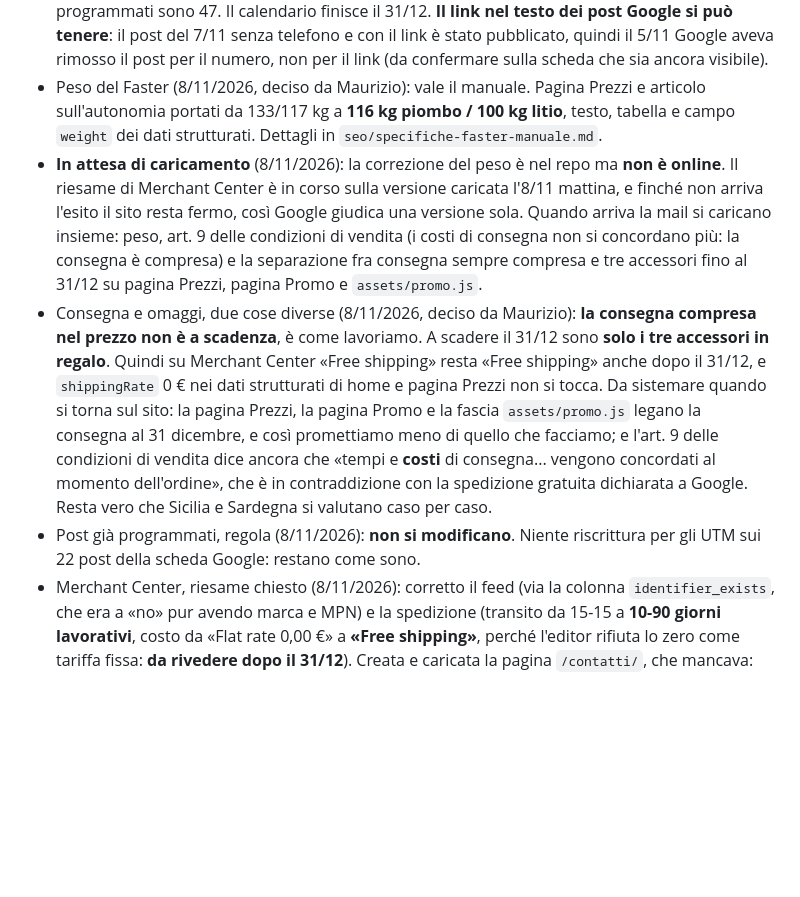
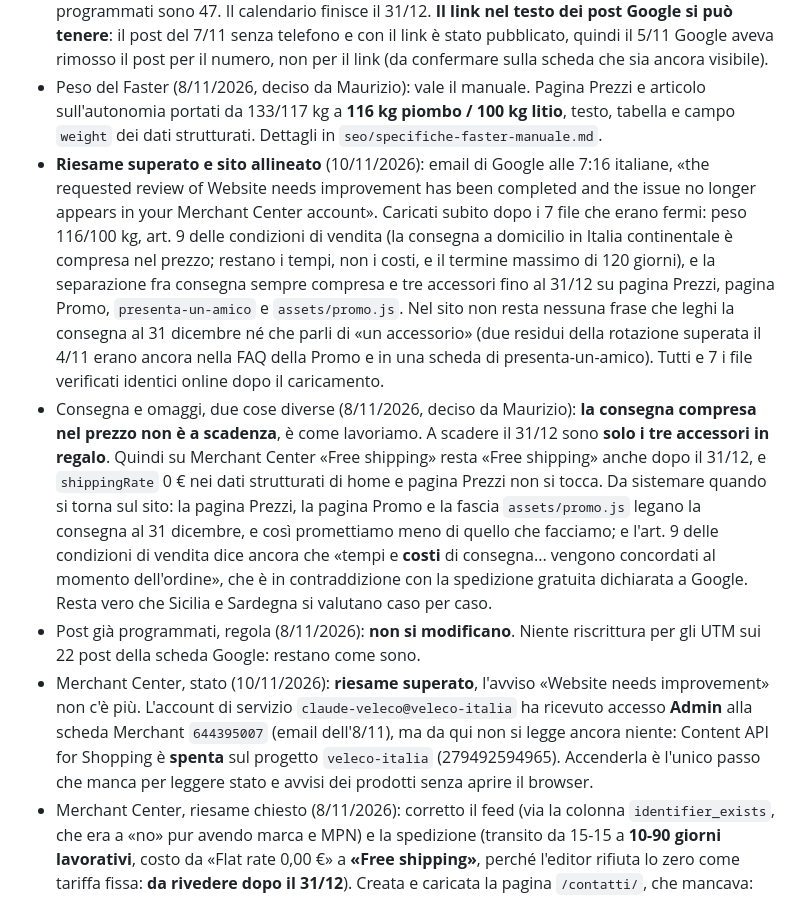
Before and after one commit to camerada/concessionariovelecoitalia, a Markdown page: CLAUDE.md, the part around the change. GitHub-like rendering; blank space fills up the shorter version.

Commit message:
Riesame superato, sito online: note aggiornate
Email di Google del 10/11: l'avviso "Website needs improvement" non
compare piu' in Merchant Center. I 7 file che erano fermi sono stati
caricati e verificati identici online.

Annotato anche che l'account di servizio ha accesso Admin alla scheda
Merchant dall'8/11, ma Content API for Shopping e' ancora spenta sul
progetto: e' l'unico passo che manca per leggere lo stato dei prodotti
da qui.

Co-Authored-By: Claude Opus 5 <noreply@anthropic.com>
Claude-Session: https://claude.ai/code/session_01CAjD1ZjqicFY4dymbjeQrV

```diff
--- a/CLAUDE.md
+++ b/CLAUDE.md
@@ -38,9 +38,10 @@ Sito statico (HTML scritto a mano) di Concessionario Veleco Italia — EasyScoot
 - Grafiche dei post (7/11/2026): due formati, 1200×900 per la scheda Google e 1080×1350 per Instagram. Il formato Instagram si ottiene passando `ig` come settimo argomento a `immagine.js`: senza, esce in 1200×900 e Instagram taglia via la fascia col titolo. È successo alle grafiche dei tre accessori del 7/11 (già pubblicata, tagliata) e del 12/12. Dopo ogni infornata, controllare le misure dei file e anche quelle delle immagini caricate su Metricool, non solo quelle nel repo. Per Instagram la foto sorgente va preparata in 1080×1350 (o verticale): `object-fit: cover` su un riquadro 4:3 taglia i lati. Le foto che vengono da fotogrammi dei video in `bozze/video/` sono selfie: il volto sta sul bordo e in ogni ritaglio finisce mezzo fuori (era il caso del post del 29/12, sostituito con il ritratto `foto/valentina-colomba-veleco.jpg`).
 - Calendario dei post (8/11/2026): lo stato vero del planner Metricool è in `seo/calendario-metricool.md`, letto dal brand 7853509 e aggiornato senza toccare niente su Metricool. 45 post dall'8/11 al 31/12, martedì/giovedì/sabato, scheda Google alle 10 e Instagram alle 12, tutti con pubblicazione automatica. Dove le date non coincidono con `seo/post-riscritti-nov-dic-2026.md` o `post-google/calendario.md`, vale il planner. Verificato: nessun telefono nei post della scheda Google, nessun riferimento al magazzino, nessuna promessa di consegna entro una data, e tutte e 45 le immagini **caricate su Metricool** hanno le misure giuste (1200×900 Google, 1080×1350 Instagram). Il buco del 22/12 è stato riempito l'8/11 (recensione di Asia Capello, scheda Google 10:00 + Instagram 12:00, grafiche `2026-12-22-asia.jpg` nei due formati): i post programmati sono 47. Il calendario finisce il 31/12. **Il link nel testo dei post Google si può tenere**: il post del 7/11 senza telefono e con il link è stato pubblicato, quindi il 5/11 Google aveva rimosso il post per il numero, non per il link (da confermare sulla scheda che sia ancora visibile).
 - Peso del Faster (8/11/2026, deciso da Maurizio): vale il manuale. Pagina Prezzi e articolo sull'autonomia portati da 133/117 kg a **116 kg piombo / 100 kg litio**, testo, tabella e campo `weight` dei dati strutturati. Dettagli in `seo/specifiche-faster-manuale.md`.
-- **In attesa di caricamento** (8/11/2026): la correzione del peso è nel repo ma **non è online**. Il riesame di Merchant Center è in corso sulla versione caricata l'8/11 mattina, e finché non arriva l'esito il sito resta fermo, così Google giudica una versione sola. Quando arriva la mail si caricano insieme: peso, art. 9 delle condizioni di vendita (i costi di consegna non si concordano più: la consegna è compresa) e la separazione fra consegna sempre compresa e tre accessori fino al 31/12 su pagina Prezzi, pagina Promo e `assets/promo.js`.
+- **Riesame superato e sito allineato** (10/11/2026): email di Google alle 7:16 italiane, «the requested review of Website needs improvement has been completed and the issue no longer appears in your Merchant Center account». Caricati subito dopo i 7 file che erano fermi: peso 116/100 kg, art. 9 delle condizioni di vendita (la consegna a domicilio in Italia continentale è compresa nel prezzo; restano i tempi, non i costi, e il termine massimo di 120 giorni), e la separazione fra consegna sempre compresa e tre accessori fino al 31/12 su pagina Prezzi, pagina Promo, `presenta-un-amico` e `assets/promo.js`. Nel sito non resta nessuna frase che leghi la consegna al 31 dicembre né che parli di «un accessorio» (due residui della rotazione superata il 4/11 erano ancora nella FAQ della Promo e in una scheda di presenta-un-amico). Tutti e 7 i file verificati identici online dopo il caricamento.
 - Consegna e omaggi, due cose diverse (8/11/2026, deciso da Maurizio): **la consegna compresa nel prezzo non è a scadenza**, è come lavoriamo. A scadere il 31/12 sono **solo i tre accessori in regalo**. Quindi su Merchant Center «Free shipping» resta «Free shipping» anche dopo il 31/12, e `shippingRate` 0 € nei dati strutturati di home e pagina Prezzi non si tocca. Da sistemare quando si torna sul sito: la pagina Prezzi, la pagina Promo e la fascia `assets/promo.js` legano la consegna al 31 dicembre, e così promettiamo meno di quello che facciamo; e l'art. 9 delle condizioni di vendita dice ancora che «tempi e **costi** di consegna... vengono concordati al momento dell'ordine», che è in contraddizione con la spedizione gratuita dichiarata a Google. Resta vero che Sicilia e Sardegna si valutano caso per caso.
 - Post già programmati, regola (8/11/2026): **non si modificano**. Niente riscrittura per gli UTM sui 22 post della scheda Google: restano come sono.
+- Merchant Center, stato (10/11/2026): **riesame superato**, l'avviso «Website needs improvement» non c'è più. L'account di servizio `claude-veleco@veleco-italia` ha ricevuto accesso **Admin** alla scheda Merchant `644395007` (email dell'8/11), ma da qui non si legge ancora niente: Content API for Shopping è **spenta** sul progetto `veleco-italia` (279492594965). Accenderla è l'unico passo che manca per leggere stato e avvisi dei prodotti senza aprire il browser.
 - Merchant Center, riesame chiesto (8/11/2026): corretto il feed (via la colonna `identifier_exists`, che era a «no» pur avendo marca e MPN) e la spedizione (transito da 15-15 a **10-90 giorni lavorativi**, costo da «Flat rate 0,00 €» a **«Free shipping»**, perché l'editor rifiuta lo zero come tariffa fissa: **da rivedere dopo il 31/12**). Creata e caricata la pagina `/contatti/`, che mancava: l'avviso «Website or online store needs improvement» viene da un **controllo manuale**, quindi lo valuta una persona che apre il sito e la data di scansione in Search Console non c'entra. Riesame chiesto l'8/11 con «I fixed the issue» (routing `RDAX`, reference `644395007`): richiede qualche giorno, arriva una email, e se non viene approvato c'è un'attesa prima di poterne chiedere un altro. I due prodotti restano «Not approved» nel frattempo. Se va male una seconda volta, il sospetto non è più una pagina mancante ma il fatto che il sito non ha un carrello.
 - Post della scheda Google, questione chiusa (8/11/2026): **il link nel testo si può tenere**. Il post del 7/11, senza telefono e con il link, è pubblicato e ancora visibile; quello del 5/11 non è sparito, è nell'elenco segnato **«Respinto»** senza motivo (il suo menu offre solo «Elimina»). Era il numero di telefono. Resta da fare, se si vuole: marcare i link con gli UTM. Descrizione e campo Chat della scheda non risultano più «in revisione» né rifiutati.
 - Post e promo (3/11/2026): le due attività pianificate Pabbly («Post scheda Google: notizie» e «: giovedì») sono spente; i post si programmano su Metricool (brand 7853509): 34 post gmb+Instagram dal 5/11 al 31/12 inseriti il 3/11, da riscrivere secondo `Veleco: cose da fare` (doc Claude, https://claude.ai/artifact/RbCKpSrnekSMHNBMbK8PtK). Promo fino al 31/12: consegna compresa nel prezzo + tre accessori Veleco in regalo con ogni Faster (la rotazione di un accessorio per settimana è stata superata il 4/11, vedi sopra). Niente va online senza il via di Maurizio, blocco per blocco.
```
